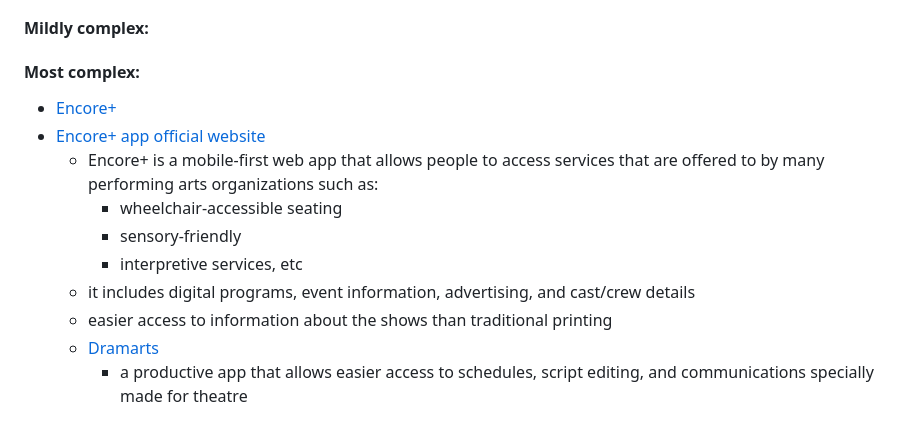
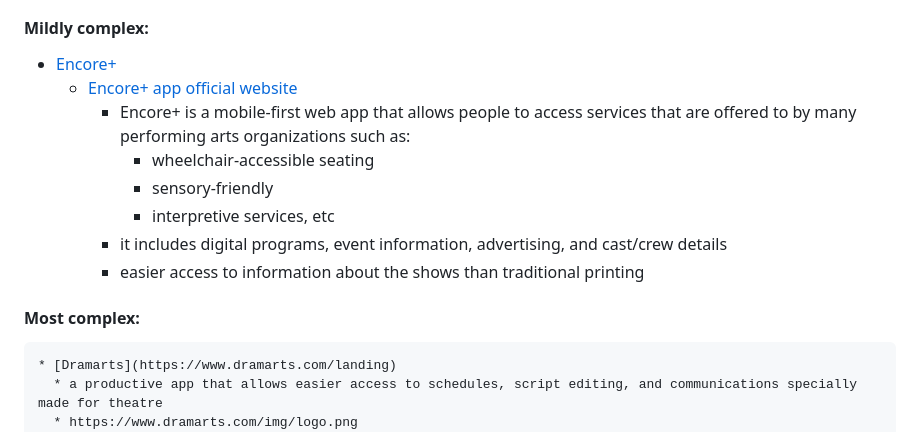
Before and after one commit to helenw6936/sep10-freedom-project, a Markdown page: prep/content.md, the part around the change. GitHub-like rendering.

```diff
--- a/prep/content.md
+++ b/prep/content.md
@@ -12,8 +12,7 @@ link "Gale Opposing Viewpoints" found in document "HSTAT Library Links" Google s
 * [Performing Arts Empire](https://apps.apple.com/sa/app/performing-arts-empire/id6745223804?uo=2)
   * Easy to manage and keep track your Performing Arts Empire account which allow for booking available classes, events, and announcements through the app.
 #### Mildly complex:
-#### Most complex:
-  * [Encore+](https://go.gale.com/ps/retrieve.do?tabID=T004&resultListType=RESULT_LIST&searchResultsType=SingleTab&retrievalId=abdd1bca-3514-4465-8a6e-1bcbda7b9129&hitCount=7&searchType=BasicSearchForm&currentPosition=3&docId=GALE%7CA671513755&docType=Article&sort=Relevance&contentSegment=ZONE-MOD1&prodId=AONE&pageNum=1&contentSet=GALE%7CA671513755&searchId=R1&userGroupName=nysl_me_76_tele&inPS=true)
+* [Encore+](https://go.gale.com/ps/retrieve.do?tabID=T004&resultListType=RESULT_LIST&searchResultsType=SingleTab&retrievalId=abdd1bca-3514-4465-8a6e-1bcbda7b9129&hitCount=7&searchType=BasicSearchForm&currentPosition=3&docId=GALE%7CA671513755&docType=Article&sort=Relevance&contentSegment=ZONE-MOD1&prodId=AONE&pageNum=1&contentSet=GALE%7CA671513755&searchId=R1&userGroupName=nysl_me_76_tele&inPS=true)
   * [Encore+ app official website](https://www.encoreplus.app/accessible-performances/)
     * Encore+ is a mobile-first web app that allows people to access services that are offered to by many performing arts organizations such as:
       * wheelchair-accessible seating
@@ -21,6 +20,7 @@ link "Gale Opposing Viewpoints" found in document "HSTAT Library Links" Google s
       * interpretive services, etc
     * it includes digital programs, event information, advertising, and cast/crew details
     * easier access to information about the shows than traditional printing
+#### Most complex:
     * [Dramarts](https://www.dramarts.com/landing)
       * a productive app that allows easier access to schedules, script editing, and communications specially made for theatre
       * https://www.dramarts.com/img/logo.png
```
